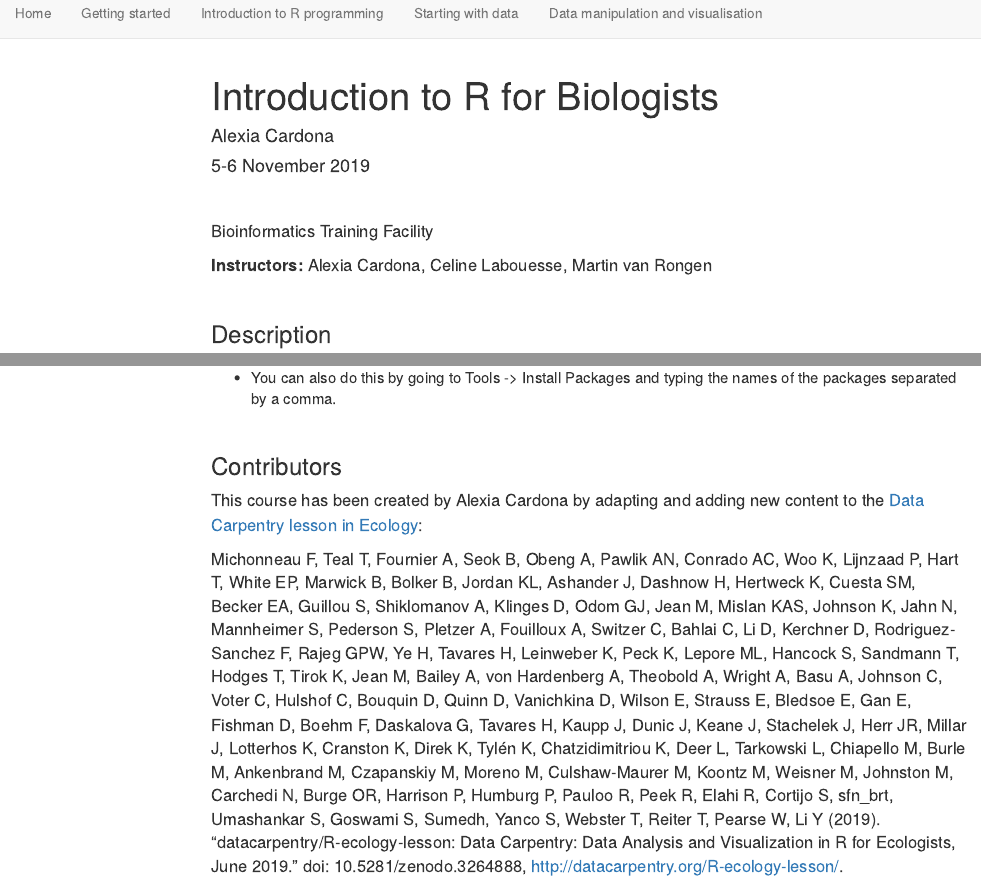
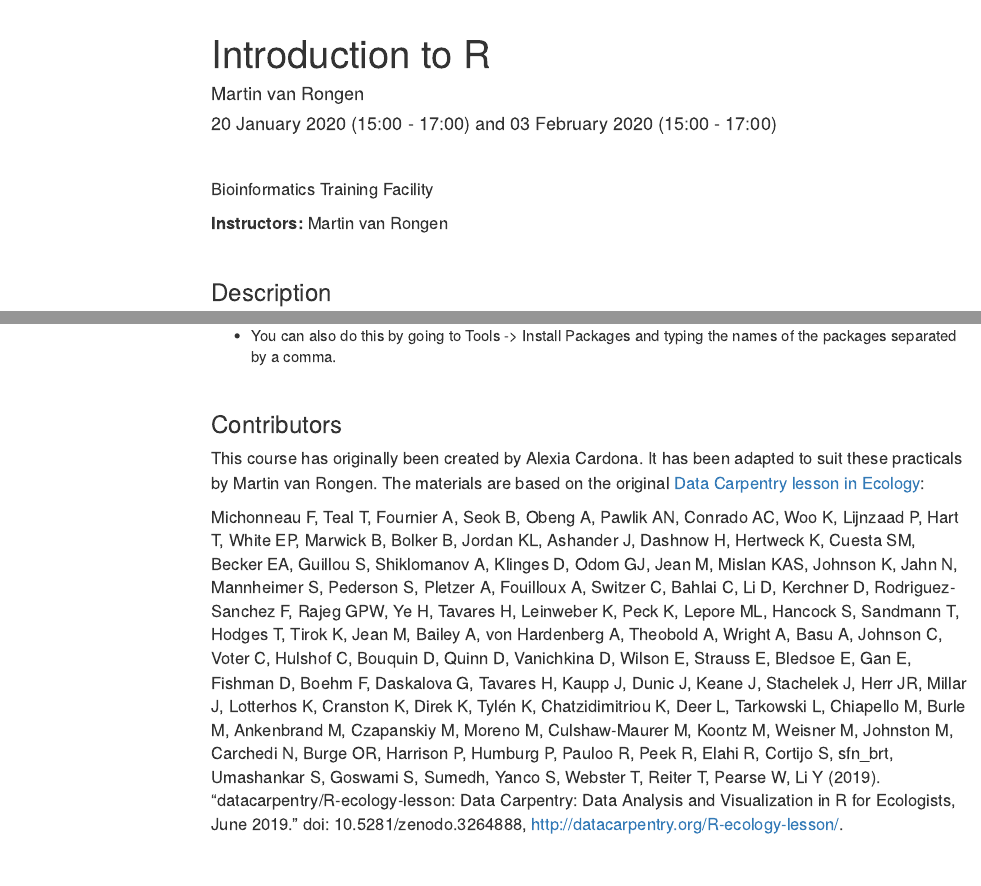
Before and after one commit to mvanrongen/2020-01-20_NST_Bioinformatics, an R Markdown document (index.Rmd): the page in a window 1100 px wide, from its top, and a second part further down, joined at a grey line. Rendered offline with R 4.5, knitr and Pandoc, with nearby package versions; a font, style sheet, LaTeX package, included part or bibliography that could not be used is replaced or left out; menus at the side of the page are left out.

Commit message:
updated index

```diff
--- a/index.Rmd
+++ b/index.Rmd
@@ -1,7 +1,7 @@
 ---
-title: "Introduction to R for Biologists"
-author:  Alexia Cardona
-date: 5-6 November 2019
+title: "Introduction to R"
+author:  Martin van Rongen
+date: 20 January 2020 (15:00 - 17:00) and 03 February 2020 (15:00 - 17:00)
 toc: hide
 ---
 
@@ -9,7 +9,7 @@ toc: hide
 
 Bioinformatics Training Facility
 
-**Instructors:** Alexia Cardona, Celine Labouesse, Martin van Rongen
+**Instructors:** Martin van Rongen
 
 <br/>
 
@@ -145,6 +145,6 @@ After installing R and RStudio, you need to install the `tidyverse` package.
 
 ### Contributors
 
-This course has been created by Alexia Cardona by adapting and adding new content to the [Data Carpentry lesson in Ecology](http://datacarpentry.org/R-ecology-lesson/):
+This course has originally been created by Alexia Cardona. It has been adapted to suit these practicals by Martin van Rongen. The materials are based on the original [Data Carpentry lesson in Ecology](http://datacarpentry.org/R-ecology-lesson/):
 
 Michonneau F, Teal T, Fournier A, Seok B, Obeng A, Pawlik AN, Conrado AC, Woo K, Lijnzaad P, Hart T, White EP, Marwick B, Bolker B, Jordan KL, Ashander J, Dashnow H, Hertweck K, Cuesta SM, Becker EA, Guillou S, Shiklomanov A, Klinges D, Odom GJ, Jean M, Mislan KAS, Johnson K, Jahn N, Mannheimer S, Pederson S, Pletzer A, Fouilloux A, Switzer C, Bahlai C, Li D, Kerchner D, Rodriguez-Sanchez F, Rajeg GPW, Ye H, Tavares H, Leinweber K, Peck K, Lepore ML, Hancock S, Sandmann T, Hodges T, Tirok K, Jean M, Bailey A, von Hardenberg A, Theobold A, Wright A, Basu A, Johnson C, Voter C, Hulshof C, Bouquin D, Quinn D, Vanichkina D, Wilson E, Strauss E, Bledsoe E, Gan E, Fishman D, Boehm F, Daskalova G, Tavares H, Kaupp J, Dunic J, Keane J, Stachelek J, Herr JR, Millar J, Lotterhos K, Cranston K, Direk K, Tylén K, Chatzidimitriou K, Deer L, Tarkowski L, Chiapello M, Burle M, Ankenbrand M, Czapanskiy M, Moreno M, Culshaw-Maurer M, Koontz M, Weisner M, Johnston M, Carchedi N, Burge OR, Harrison P, Humburg P, Pauloo R, Peek R, Elahi R, Cortijo S, sfn_brt, Umashankar S, Goswami S, Sumedh, Yanco S, Webster T, Reiter T, Pearse W, Li Y (2019). “datacarpentry/R-ecology-lesson: Data Carpentry: Data Analysis and Visualization in R for Ecologists, June 2019.” doi: 10.5281/zenodo.3264888, http://datacarpentry.org/R-ecology-lesson/.
```
Also changed, not shown: index.html, 2 other files.
